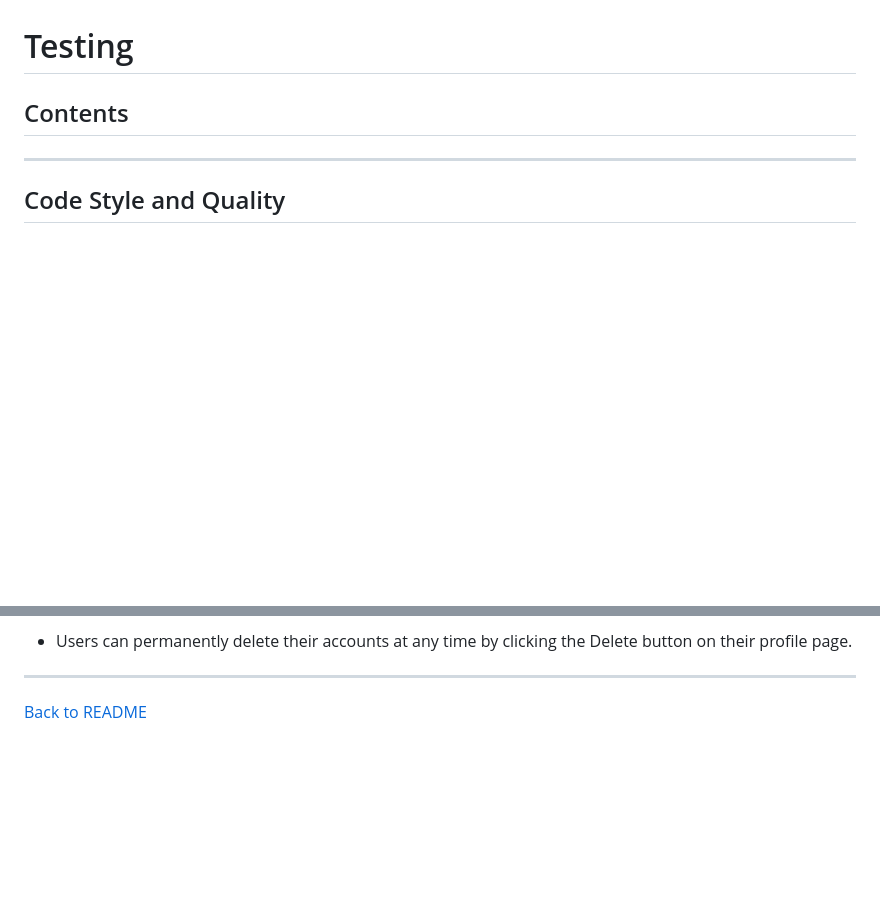
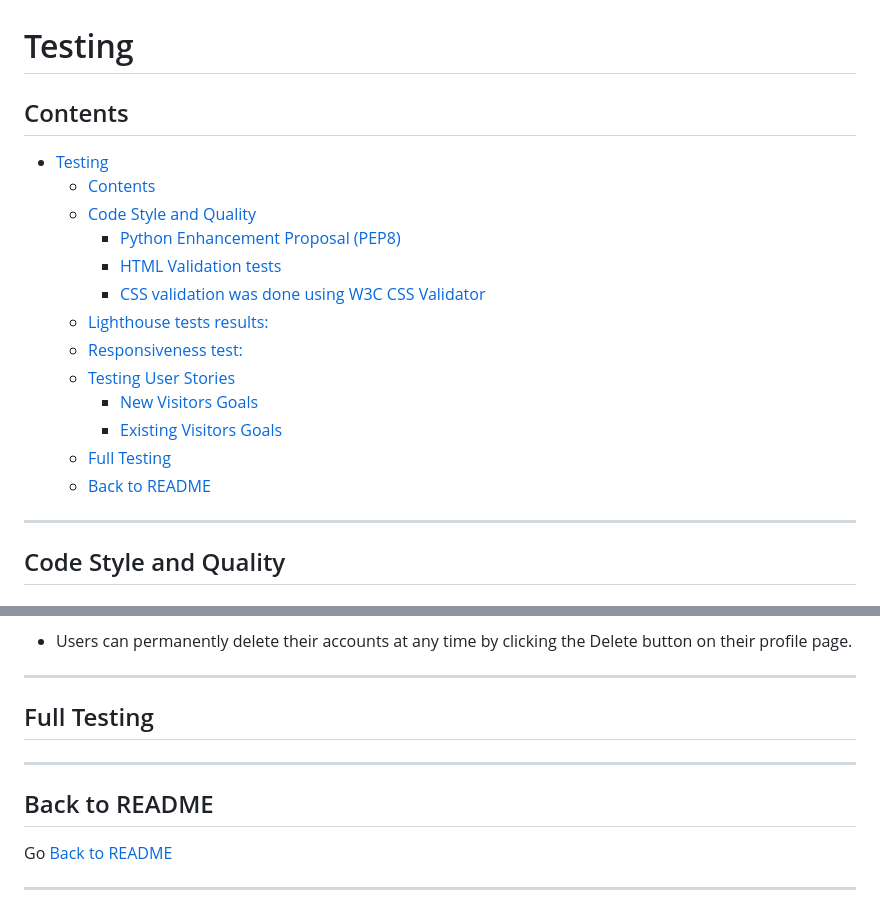
Before and after one commit to pswhdev/parenting_in_munich, a Markdown page: TESTING.md, 2 parts joined by grey strips. Rendered like a GitHub page; blank space fills up the shorter version.

Commit message:
Add table of contents to TESTING.md

```diff
--- a/TESTING.md
+++ b/TESTING.md
@@ -3,10 +3,19 @@
 
 ## Contents
 
-
-
-
-
+- [Testing](#testing)
+  - [Contents](#contents)
+  - [Code Style and Quality](#code-style-and-quality)
+    - [Python Enhancement Proposal (PEP8)](#python-enhancement-proposal-pep8)
+    - [HTML Validation tests](#html-validation-tests)
+    - [CSS validation was done using W3C CSS Validator](#css-validation-was-done-using-w3c-css-validator)
+  - [Lighthouse tests results:](#lighthouse-tests-results)
+  - [Responsiveness test:](#responsiveness-test)
+  - [Testing User Stories](#testing-user-stories)
+    - [New Visitors Goals](#new-visitors-goals)
+    - [Existing Visitors Goals](#existing-visitors-goals)
+  - [Full Testing](#full-testing)
+  - [Back to README](#back-to-readme)
 
 ___
 
@@ -232,4 +241,13 @@ As a user, I expect to:
 
 ___
 
-[Back to README](README.md)
+## Full Testing
+
+
+___
+
+## Back to README
+
+Go [Back to README](README.md)
+
+___
```
Also changed, not shown: other parts of TESTING.md (+4 -4 lines).
